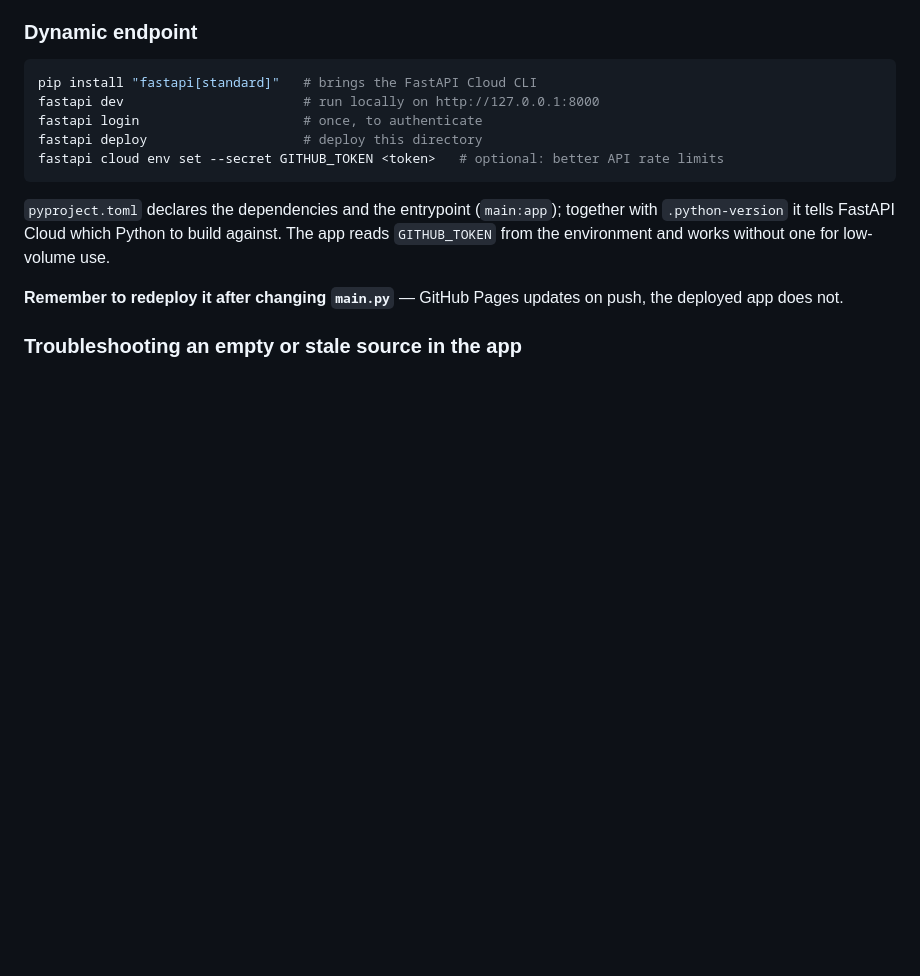
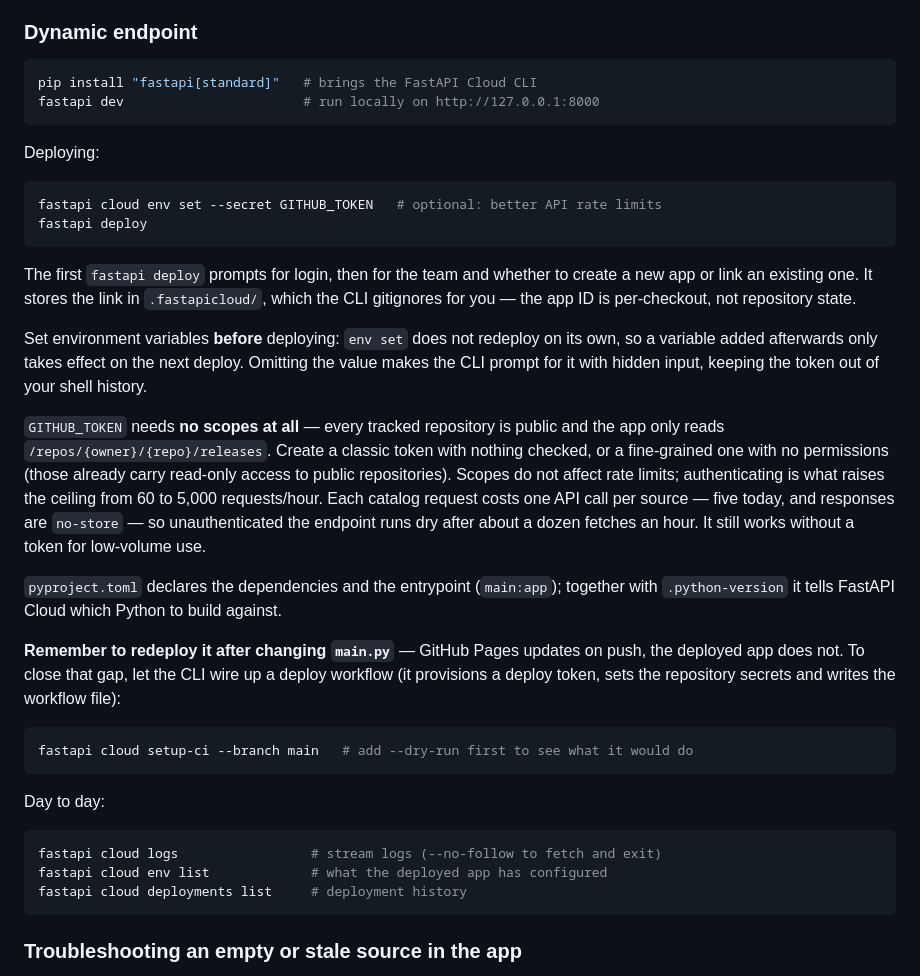
Before and after one commit to lucasliet/ps5-custom-payloads, a Markdown page: README.md, the part around the change. Drawn GitHub-style; blank space fills up the shorter version.

Commit message:
docs: Document the full FastAPI Cloud deploy flow (#2)
* Document the full FastAPI Cloud deploy flow

The deploy section only listed login/deploy/env-set, and listed them in an
order that silently breaks: `fastapi cloud env set` does not redeploy on its
own, so setting GITHUB_TOKEN after `fastapi deploy` leaves the app running
without it until the next deploy. Set it first.

Also documents what the first deploy prompts for, that `.fastapicloud/` is
gitignored by the CLI rather than repository state, that omitting the value
makes the CLI prompt with hidden input, `fastapi cloud setup-ci` for
deploy-on-push instead of remembering to redeploy by hand, and the
logs/env/deployments commands. Every command checked against the CLI's help.

* State which scopes GITHUB_TOKEN needs

"Optional: better API rate limits" did not say what to grant, which invites
over-scoping a token that only reads public release metadata.

It needs none. Every tracked repository is public and the app only calls
/repos/{owner}/{repo}/releases, so a classic token with nothing checked or a
fine-grained one with no permissions is enough — scopes do not affect rate
limits, authenticating does. Records the cost too: one API call per source per
catalog request, with no-store responses, so unauthenticated the endpoint runs
dry after roughly a dozen fetches an hour.

````diff
--- a/README.md
+++ b/README.md
@@ -102,14 +102,36 @@ The `Update static catalog` Action (`.github/workflows/update-static.yml`) runs
 ```bash
 pip install "fastapi[standard]"   # brings the FastAPI Cloud CLI
 fastapi dev                       # run locally on http://127.0.0.1:8000
-fastapi login                     # once, to authenticate
-fastapi deploy                    # deploy this directory
-fastapi cloud env set --secret GITHUB_TOKEN <token>   # optional: better API rate limits
 ```
 
-`pyproject.toml` declares the dependencies and the entrypoint (`main:app`); together with `.python-version` it tells FastAPI Cloud which Python to build against. The app reads `GITHUB_TOKEN` from the environment and works without one for low-volume use.
+Deploying:
 
-**Remember to redeploy it after changing `main.py`** — GitHub Pages updates on push, the deployed app does not.
+```bash
+fastapi cloud env set --secret GITHUB_TOKEN   # optional: better API rate limits
+fastapi deploy
+```
+
+The first `fastapi deploy` prompts for login, then for the team and whether to create a new app or link an existing one. It stores the link in `.fastapicloud/`, which the CLI gitignores for you — the app ID is per-checkout, not repository state.
+
+Set environment variables **before** deploying: `env set` does not redeploy on its own, so a variable added afterwards only takes effect on the next deploy. Omitting the value makes the CLI prompt for it with hidden input, keeping the token out of your shell history.
+
+`GITHUB_TOKEN` needs **no scopes at all** — every tracked repository is public and the app only reads `/repos/{owner}/{repo}/releases`. Create a classic token with nothing checked, or a fine-grained one with no permissions (those already carry read-only access to public repositories). Scopes do not affect rate limits; authenticating is what raises the ceiling from 60 to 5,000 requests/hour. Each catalog request costs one API call per source — five today, and responses are `no-store` — so unauthenticated the endpoint runs dry after about a dozen fetches an hour. It still works without a token for low-volume use.
+
+`pyproject.toml` declares the dependencies and the entrypoint (`main:app`); together with `.python-version` it tells FastAPI Cloud which Python to build against.
+
+**Remember to redeploy it after changing `main.py`** — GitHub Pages updates on push, the deployed app does not. To close that gap, let the CLI wire up a deploy workflow (it provisions a deploy token, sets the repository secrets and writes the workflow file):
+
+```bash
+fastapi cloud setup-ci --branch main   # add --dry-run first to see what it would do
+```
+
+Day to day:
+
+```bash
+fastapi cloud logs                 # stream logs (--no-follow to fetch and exit)
+fastapi cloud env list             # what the deployed app has configured
+fastapi cloud deployments list     # deployment history
+```
 
 ### Troubleshooting an empty or stale source in the app
 
````
